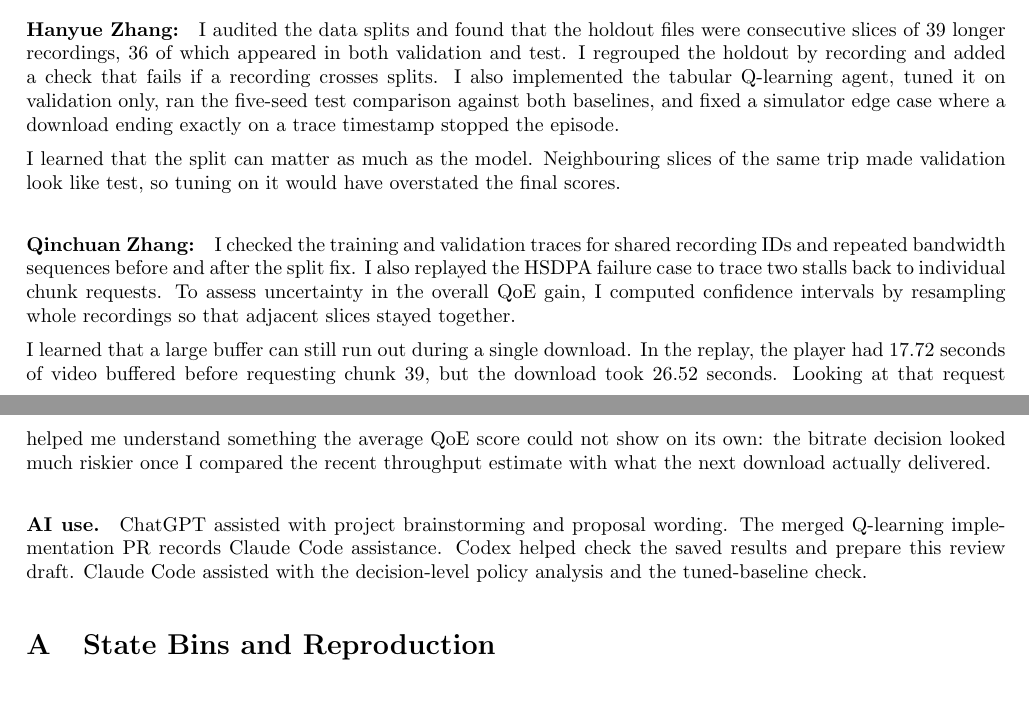
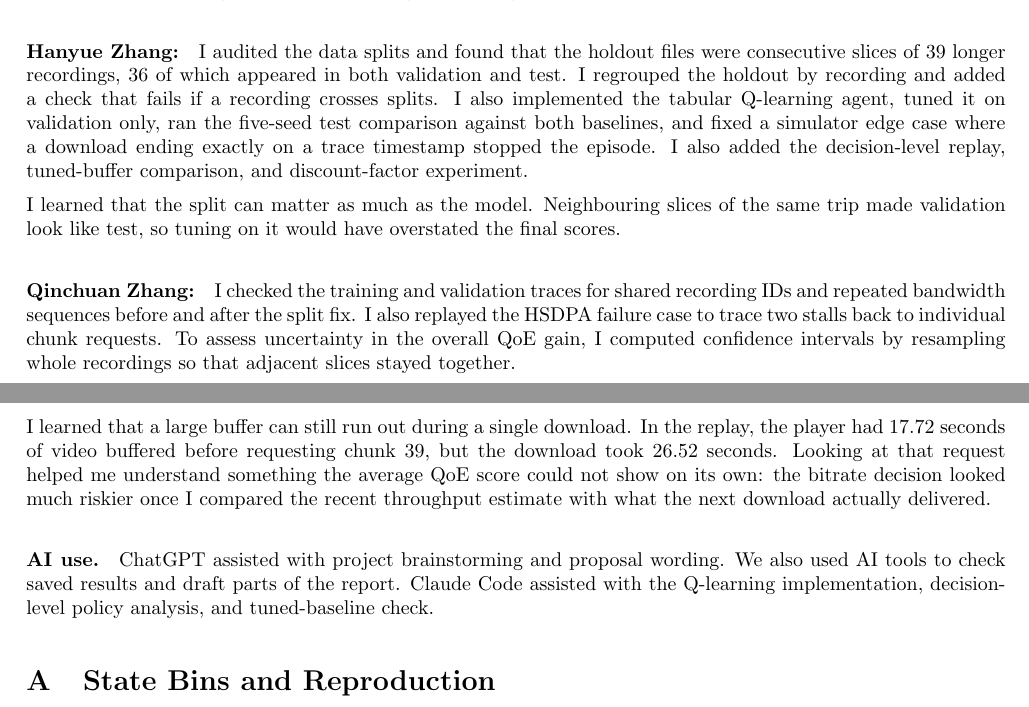
Before and after one commit to Bobby-Zhu/abr-q-learning, a LaTeX document (docs/final_report_redline/main.tex): two parts of pages 6 and 7 of 7, joined at a grey line, cut so that both start at the same text. Compiled offline with pdfLaTeX.

Commit message:
Update Hanyue contribution and AI-use statement

```diff
--- a/docs/final_report_redline/main.tex
+++ b/docs/final_report_redline/main.tex
@@ -445,6 +445,8 @@ recording crosses splits. I also implemented the tabular Q-learning agent,
 tuned it on validation only, ran the five-seed test comparison against both
 baselines, and fixed a simulator edge case where a download ending exactly on
 a trace timestamp stopped the episode.
+I also added the decision-level replay, tuned-buffer comparison, and
+discount-factor experiment.
 
 I learned that the split can matter as much as the model. Neighbouring slices
 of the same trip made validation look like test, so tuning on it would have
@@ -465,10 +467,10 @@ bitrate decision looked much riskier once I compared the recent throughput
 estimate with what the next download actually delivered.
 
 \paragraph{AI use.}
-ChatGPT assisted with project brainstorming and proposal wording. The
-merged Q-learning implementation PR records Claude Code assistance. Codex
-helped check the saved results and prepare this review draft. Claude Code
-assisted with the decision-level policy analysis and the tuned-baseline check.
+ChatGPT assisted with project brainstorming and proposal wording. We also
+used AI tools to check saved results and draft parts of the report. Claude
+Code assisted with the Q-learning implementation, decision-level policy
+analysis, and tuned-baseline check.
 
 \appendix
 \section{State Bins and Reproduction}
```
